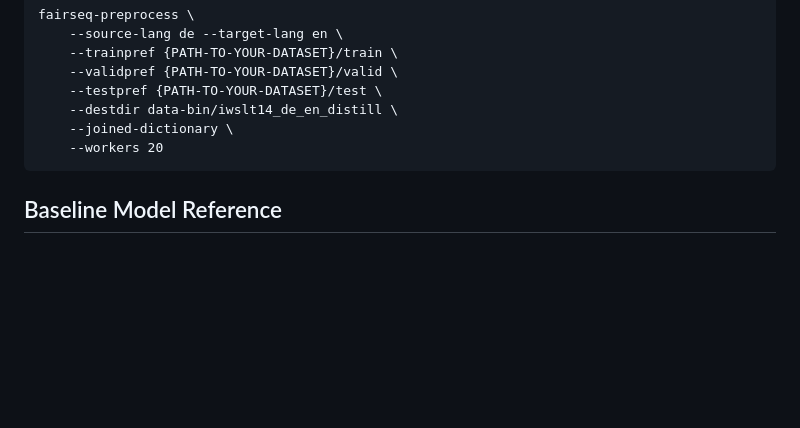
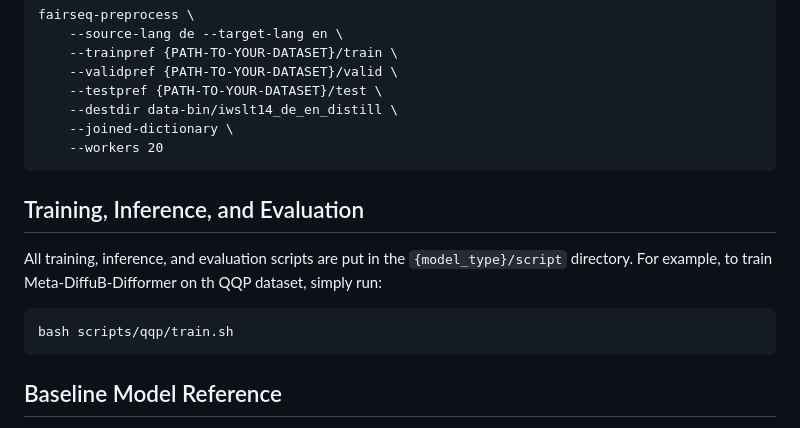
Before and after one commit to Meta-DiffuB/Meta-DiffuB, a Markdown page: README.md, the part around the change. GitHub-like rendering; blank space fills up the shorter version.

````diff
--- a/README.md
+++ b/README.md
@@ -26,6 +26,12 @@ fairseq-preprocess \
     --workers 20
 ```
 
+## Training, Inference, and Evaluation
+All training, inference, and evaluation scripts are put in the `{model_type}/script` directory. For example, to train Meta-DiffuB-Difformer on th QQP dataset, simply run:
+```
+bash scripts/qqp/train.sh
+```
+
 ## Baseline Model Reference
 The other S2S-Diffusion models' code we run for experiments.
 - [Diffuseq](https://github.com/Shark-NLP/DiffuSeq)
````
